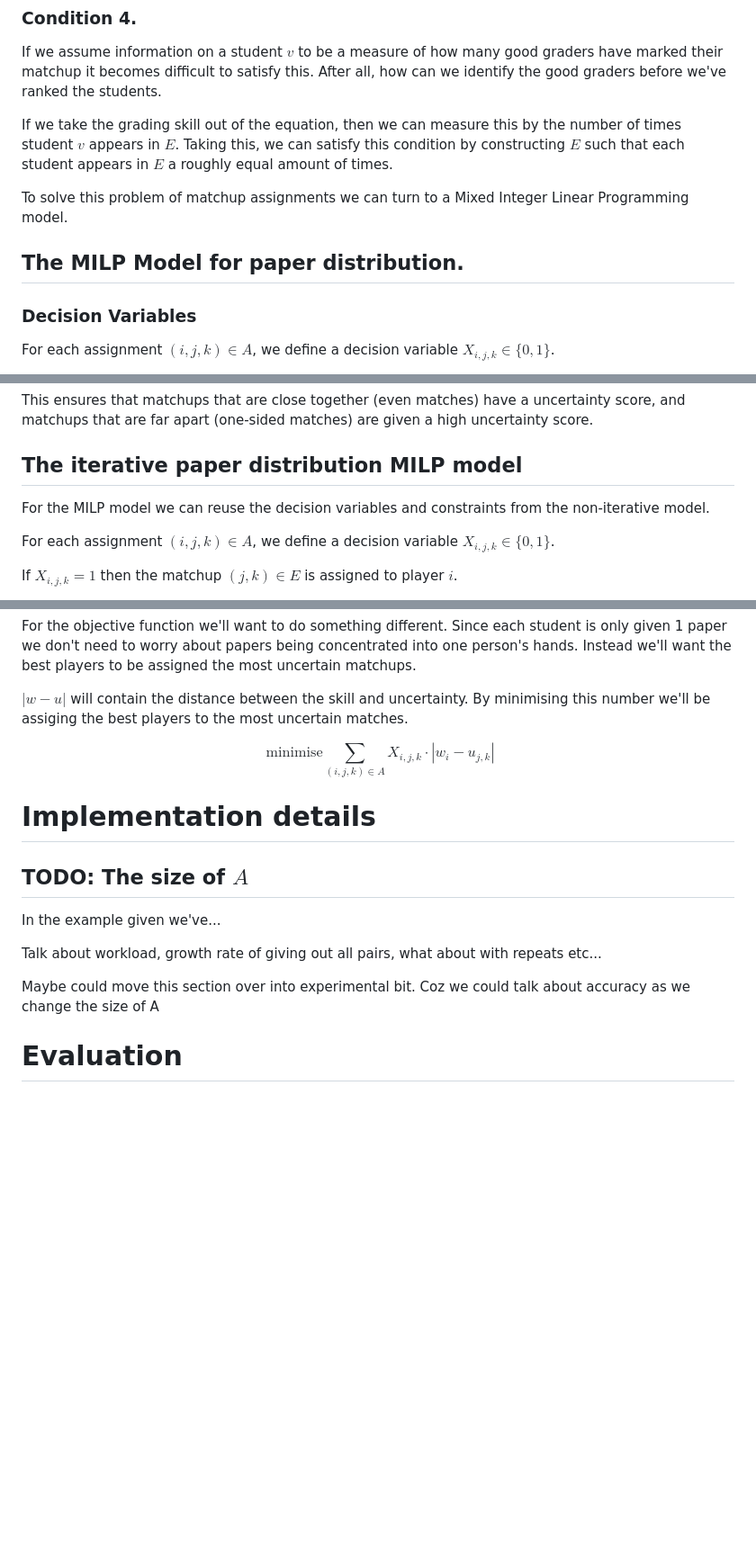
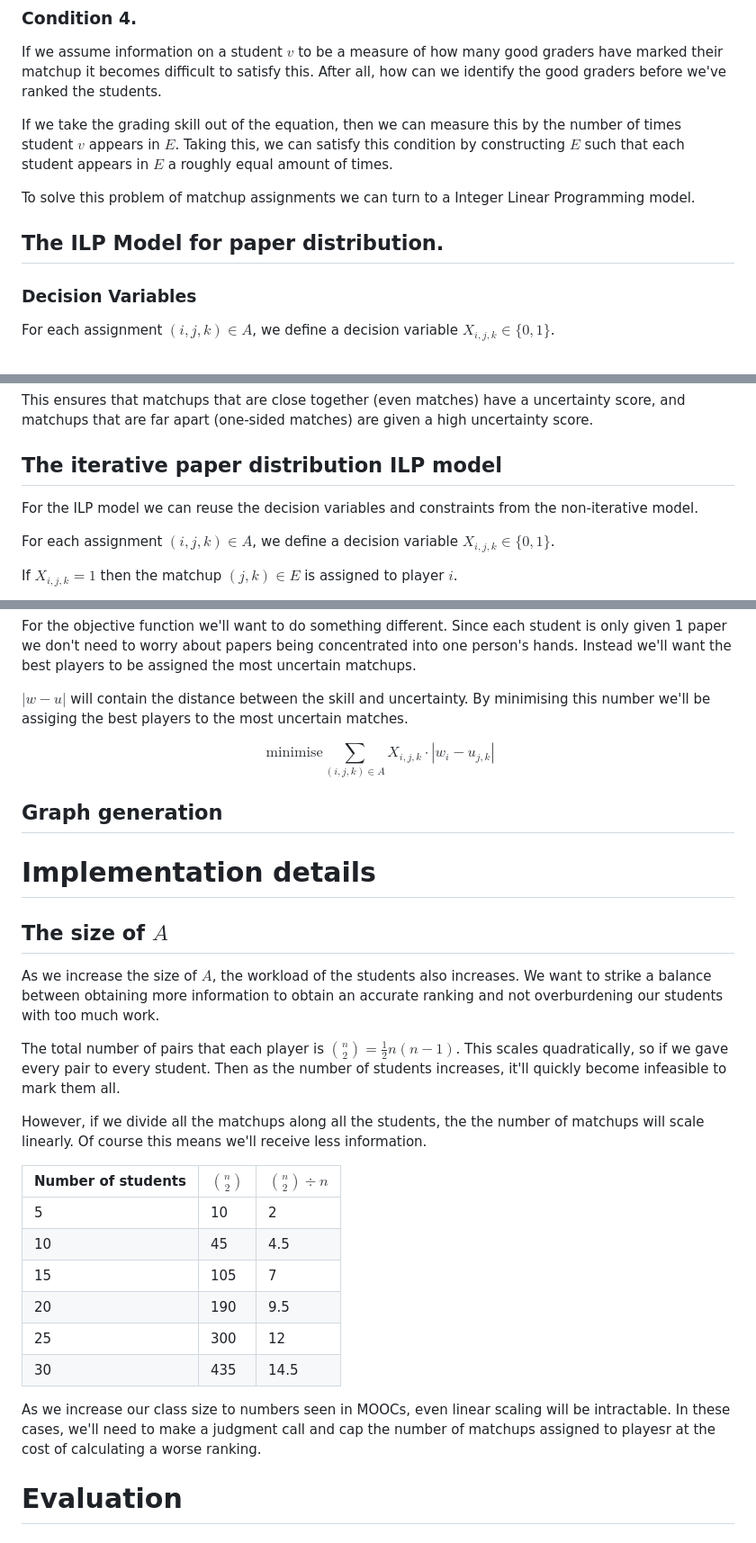
Before and after one commit to Bracktus/Noisy-Tournament-Ranking, a Markdown page: final/docs/final.md, 3 parts joined by grey strips. Shown: that part at 90% size. Rendered like a GitHub page; blank space fills up the shorter version.

Commit message:
More report progress

```diff
--- a/final/docs/final.md
+++ b/final/docs/final.md
@@ -143,9 +143,9 @@ If we assume information on a student $v$ to be a measure of how many good grade
 
 If we take the grading skill out of the equation, then we can measure this by the number of times student $v$ appears in $E$. Taking this, we can satisfy this condition by constructing $E$ such that each student appears in $E$ a roughly equal amount of times.
 
-To solve this problem of matchup assignments we can turn to a Mixed Integer Linear Programming model.
+To solve this problem of matchup assignments we can turn to a Integer Linear Programming model.
 
-## The MILP Model for paper distribution.
+## The ILP Model for paper distribution.
 
 ### Decision Variables
 
@@ -399,9 +407,9 @@ $$u_{a,b} = \frac{|idx_{\prec_{t'}}(a) - idx_{\prec_{t'}}(b)|}{n}$$
 
 This ensures that matchups that are close together (even matches) have a uncertainty score, and matchups that are far apart (one-sided matches) are given a high uncertainty score.
 
-## The iterative paper distribution MILP model
+## The iterative paper distribution ILP model
 
-For the MILP model we can reuse the decision variables and constraints from the non-iterative model.
+For the ILP model we can reuse the decision variables and constraints from the non-iterative model.
 
 For each assignment $(i,j,k) \in A$, we define a decision variable $X_{i,j,k} \in \{0, 1\}$.
 
@@ -421,15 +429,30 @@ $|w - u|$ will contain the distance between the skill and uncertainty. By minimi
 
 $$\text{ minimise} \sum_{(i,j,k) \in A} X_{i,j,k} \cdot |w_{i} - u_{j,k}|$$
 
+## Graph generation
+
+
+
 # Implementation details
 
-## TODO: The size of $A$
+## The size of $A$
 
-In the example given we've...
+As we increase the size of $A$, the workload of the students also increases. We want to strike a balance between obtaining more information to obtain an accurate ranking and not overburdening our students with too much work.
 
-Talk about workload, growth rate of giving out all pairs, what about with repeats etc...
+The total number of pairs that each player is $\binom{n}{2} = \frac{1}{2} n(n - 1)$. This scales quadratically, so if we gave every pair to every student. Then as the number of students increases, it'll quickly become infeasible to mark them all.
 
-Maybe could move this section over into experimental bit. Coz we could talk about accuracy as we change the size of A
+However, if we divide all the matchups along all the students, the the number of matchups will scale linearly. Of course this means we'll receive less information.
+
+| Number of students | $\binom{n}{2}$ | $\binom{n}{2} \div n$   |
+|--------------------|----------------|--------------------------|
+| 5                  | 10             | 2                        |
+| 10                 | 45             | 4.5                      |
+| 15                 | 105            | 7                        |
+| 20                 | 190            | 9.5                      |
+| 25                 | 300            | 12                       |
+| 30                 | 435            | 14.5                     |
+
+As we increase our class size to numbers seen in MOOCs, even linear scaling will be intractable. In these cases, we'll need to make a judgment call and cap the number of matchups assigned to playesr at the cost of calculating a worse ranking.
 
 # Evaluation
 
```
Also changed, not shown: other parts of final/docs/final.md (+8 -0 lines).
